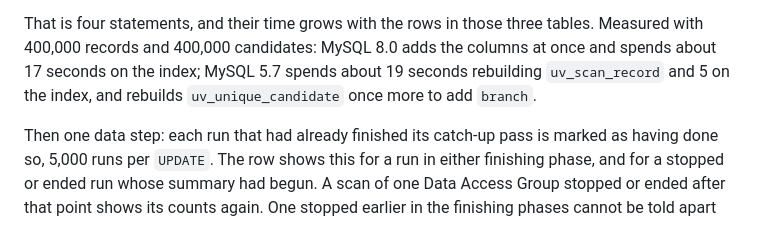
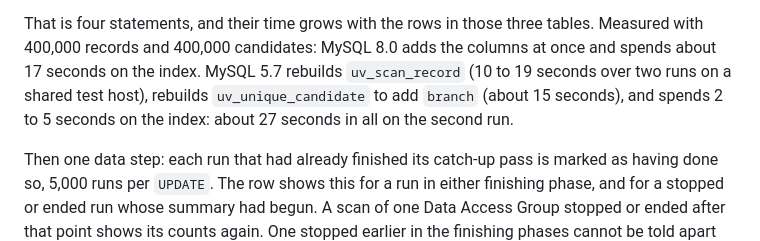
Before and after one commit to NghaReformer/redcap-universal-validator, a Markdown page: docs/INSTALL.md, the part around the change. Rendered like a GitHub page.

Commit message:
scan: INSTALL gives the MySQL 5.7 cost of schema 6 with the branch column measured (rv11a2-2, rvc1-3)
39ccb2b added uv_unique_candidate.branch to version 6 and left the 5.7 cost
of that rebuild unmeasured, because the test servers were down. Measured
now with tools/temporal_cfxa_v6cost.php on MySQL 5.7.44, 400,000 manifest
rows and 400,000 candidates: 9.61 s for the uv_scan_record ALTER, 0.12 s for
uv_scan_run, 15.14 s for the branch column (a second rebuild of
uv_unique_candidate), 2.16 s for ix_record, 27.03 s in all, then 0.46 s for
migrate()'s data step and checks (ok=true). The earlier run on the same
host gave 19 s for uv_scan_record and 5 s for the index, so the text gives
both runs. Docs only; docs_claims_php 367 checks, 0 failures.

```diff
--- a/docs/INSTALL.md
+++ b/docs/INSTALL.md
@@ -205,9 +205,11 @@ the largest, is not touched.
 
 That is four statements, and their time grows with the rows in those three
 tables. Measured with 400,000 records and 400,000 candidates: MySQL 8.0 adds
-the columns at once and spends about 17 seconds on the index; MySQL 5.7
-spends about 19 seconds rebuilding `uv_scan_record` and 5 on the index, and
-rebuilds `uv_unique_candidate` once more to add `branch`.
+the columns at once and spends about 17 seconds on the index. MySQL 5.7
+rebuilds `uv_scan_record` (10 to 19 seconds over two runs on a shared test
+host), rebuilds `uv_unique_candidate` to add `branch` (about 15 seconds),
+and spends 2 to 5 seconds on the index: about 27 seconds in all on the
+second run.
 
 Then one data step: each run that had already finished its catch-up pass is
 marked as having done so, 5,000 runs per `UPDATE`. The row shows this for a
```
